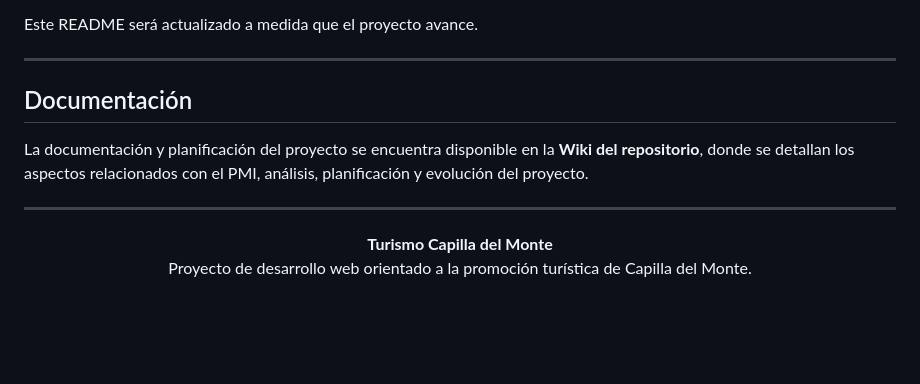
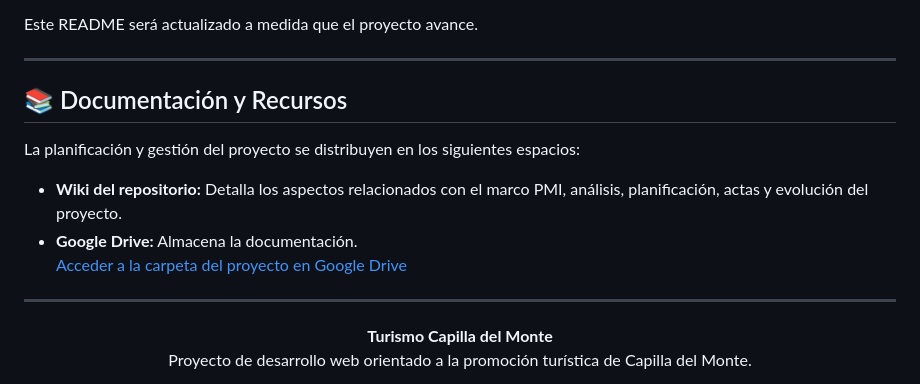
Before and after one commit to Tiag4/Turismo-Capilla, a Markdown page: README.md, the part around the change. GitHub-like rendering; blank space fills up the shorter version.

Commit message:
Revise documentation section with new resources
Updated documentation section with resources and links.

```diff
--- a/README.md
+++ b/README.md
@@ -140,9 +140,13 @@ Este README será actualizado a medida que el proyecto avance.
 
 ---
 
-## Documentación
+## 📚 Documentación y Recursos
 
-La documentación y planificación del proyecto se encuentra disponible en la **Wiki del repositorio**, donde se detallan los aspectos relacionados con el PMI, análisis, planificación y evolución del proyecto.
+La planificación y gestión del proyecto se distribuyen en los siguientes espacios:
+
+- **Wiki del repositorio:** Detalla los aspectos relacionados con el marco PMI, análisis, planificación, actas y evolución del proyecto.
+- **Google Drive:** Almacena la documentación.
+   [Acceder a la carpeta del proyecto en Google Drive](https://drive.google.com/drive/u/1/folders/1KQLWydgsWH7hCD0RqfqIrFO5AzJRqB5E)
 
 ---
 
```
